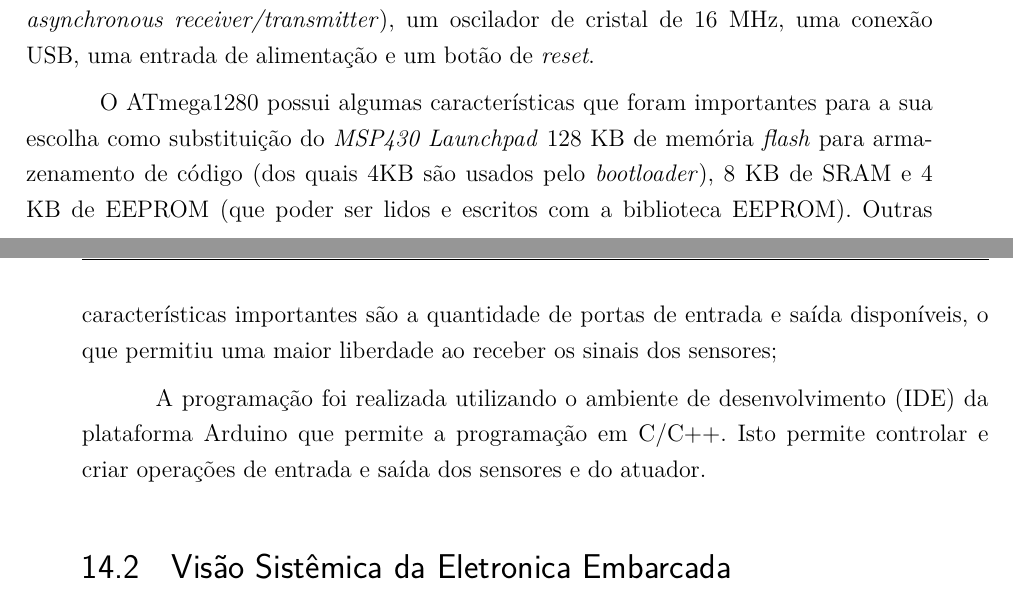
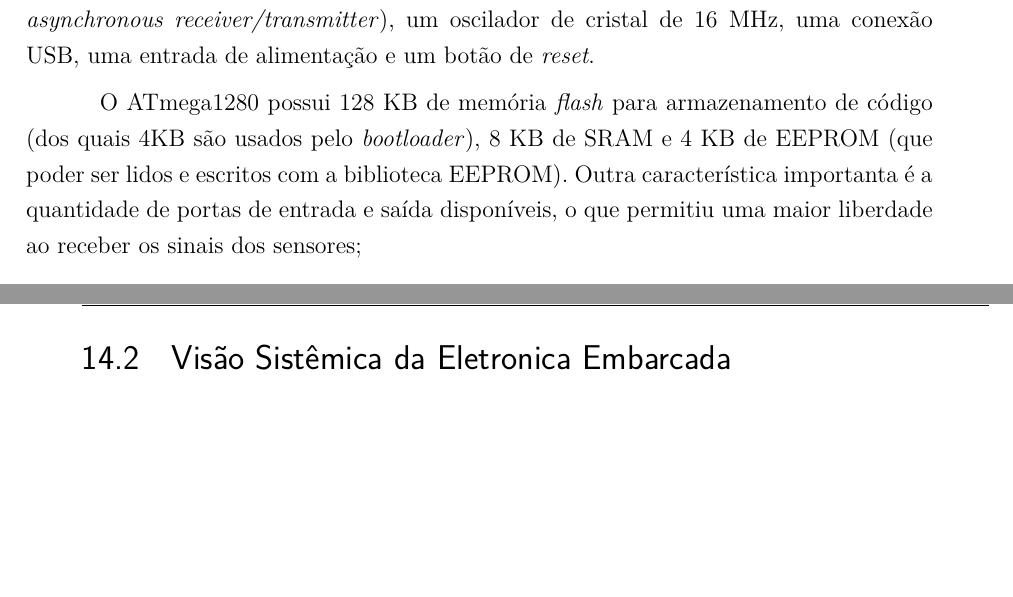
Before and after one commit to start-x/relatorio, a LaTeX thesis (relatorio.tex, which reads editaveis/arduino.tex): two parts of pages 70 and 71 of 131, joined at a grey line, cut so that both start at the same text, the shorter picture padded with empty space. Compiled offline with pdfLaTeX.

Commit message:
Removed the IDE description.

```diff
--- a/editaveis/arduino.tex
+++ b/editaveis/arduino.tex
@@ -3,6 +3,4 @@
 
 O Arduino é plataforma \textit{open-source} criada de forma a facilitar o uso da integração de \textit{software} e \textit{hardware}. Foi utilizado o microcontrolador Arduino Mega que é baseado no Atmega 1280. Tem-se um total de 54 pinos digitais de entrada e saída no qual 14 deles tem a possibilidade de serem usados como um sinal PWM (\textit{Pulse Width Modulation}), 16 pinos para entrada de sinais analógicos, 4 portas para comunicação UART (\textit{Universal asynchronous receiver/transmitter}), um oscilador de cristal de 16 MHz, uma conexão USB, uma entrada de alimentação e um botão de \textit{reset}.
 
-O ATmega1280 possui algumas características que foram importantes para a sua escolha como substituição do \textit{MSP430 Launchpad} 128 KB de memória \textit{flash} para armazenamento de código (dos quais 4KB são usados pelo \textit{bootloader}), 8 KB de SRAM e 4 KB de EEPROM (que poder ser lidos e escritos com a biblioteca EEPROM). Outras características importantes são a quantidade de portas de entrada e saída disponíveis, o que permitiu uma maior liberdade ao receber os sinais dos sensores;
-
-A programação foi realizada utilizando o ambiente de desenvolvimento (IDE) da plataforma Arduino que permite a programação em C/C++. Isto permite controlar e criar operações de entrada e saída dos sensores e do atuador.
+O ATmega1280 possui 128 KB de memória \textit{flash} para armazenamento de código (dos quais 4KB são usados pelo \textit{bootloader}), 8 KB de SRAM e 4 KB de EEPROM (que poder ser lidos e escritos com a biblioteca EEPROM). Outra característica importanta é a quantidade de portas de entrada e saída disponíveis, o que permitiu uma maior liberdade ao receber os sinais dos sensores;
```
